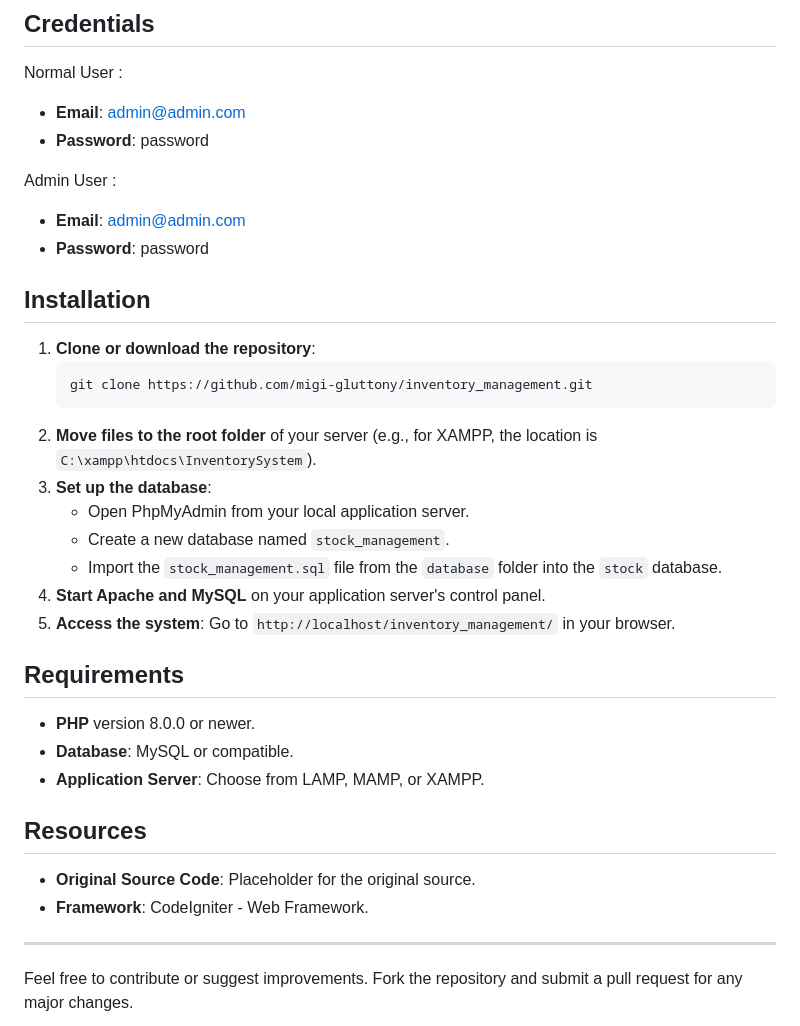
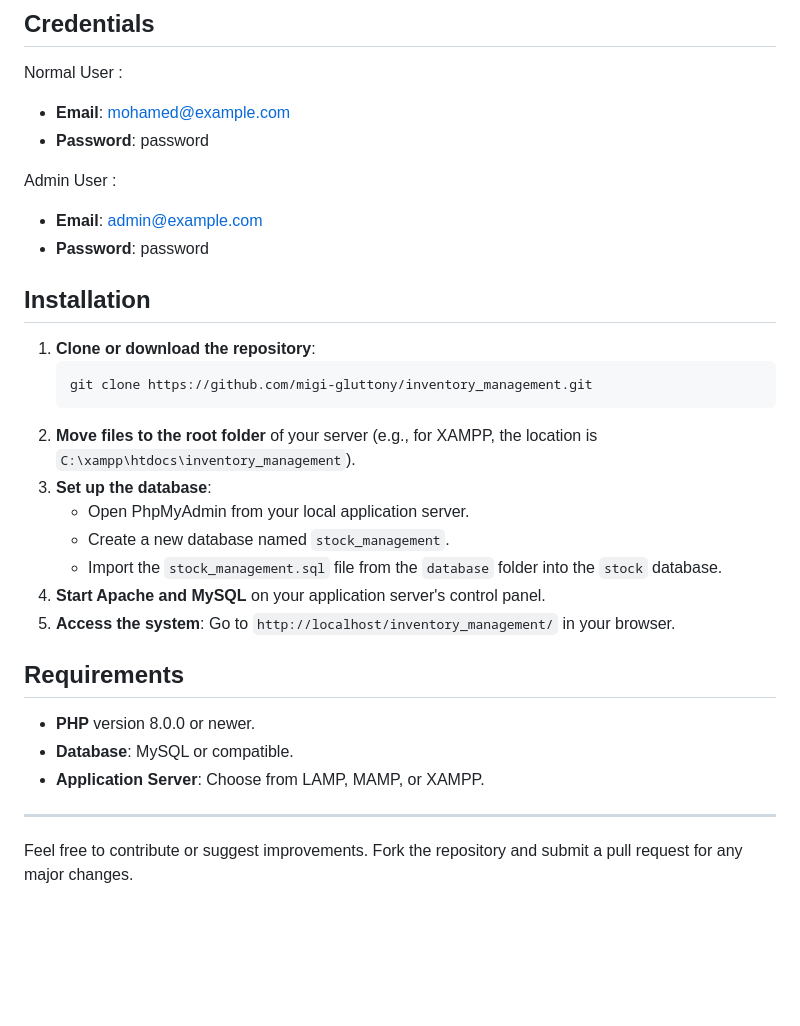
Before and after one commit to migi-gluttony/inventory_management, a Markdown page: README.md, the part around the change. Rendered like a GitHub page; blank space fills up the shorter version.

````diff
--- a/README.md
+++ b/README.md
@@ -67,12 +67,12 @@ This Inventory Management System allows you to efficiently manage products, user
 
 Normal User :
 
-  - **Email**: admin@admin.com
+  - **Email**: mohamed@example.com
   - **Password**: password
 
 Admin User :
 
-  - **Email**: admin@admin.com
+  - **Email**: admin@example.com
   - **Password**: password
 
 ## Installation
@@ -81,7 +81,7 @@ Admin User :
     ```bash
     git clone https://github.com/migi-gluttony/inventory_management.git
     ```
-2. **Move files to the root folder** of your server (e.g., for XAMPP, the location is `C:\xampp\htdocs\InventorySystem`).
+2. **Move files to the root folder** of your server (e.g., for XAMPP, the location is `C:\xampp\htdocs\inventory_management`).
 3. **Set up the database**:
    - Open PhpMyAdmin from your local application server.
    - Create a new database named `stock_management`.
@@ -95,10 +95,6 @@ Admin User :
 - **Database**: MySQL or compatible.
 - **Application Server**: Choose from LAMP, MAMP, or XAMPP.
 
-## Resources
-
-- **Original Source Code**: Placeholder for the original source.
-- **Framework**: CodeIgniter - Web Framework.
 
 ---
 
````
